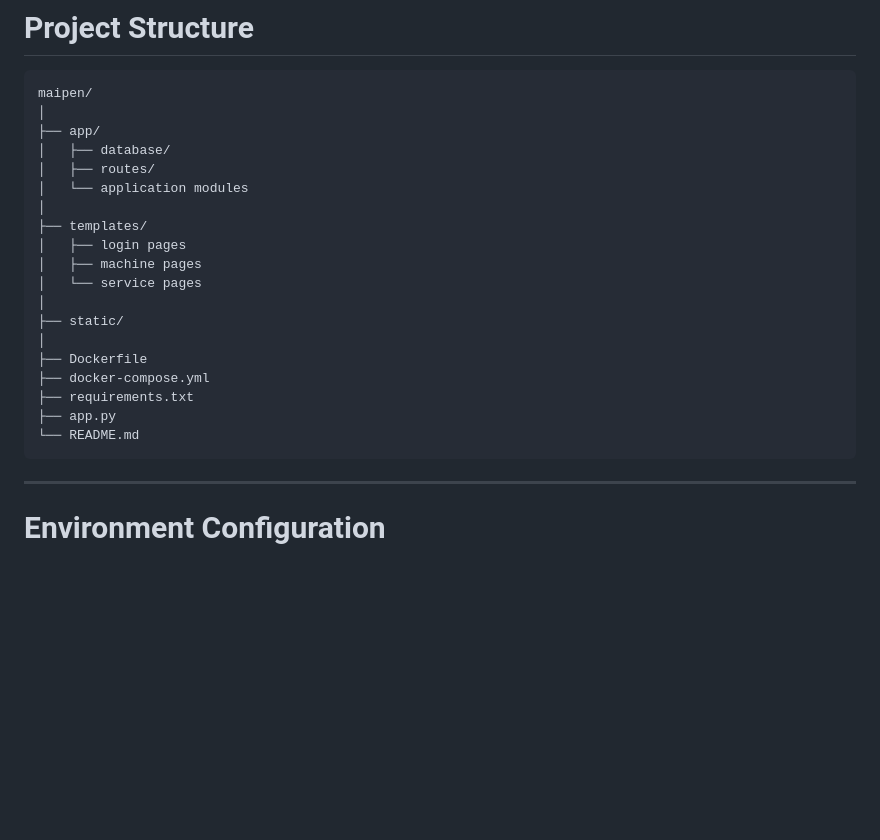
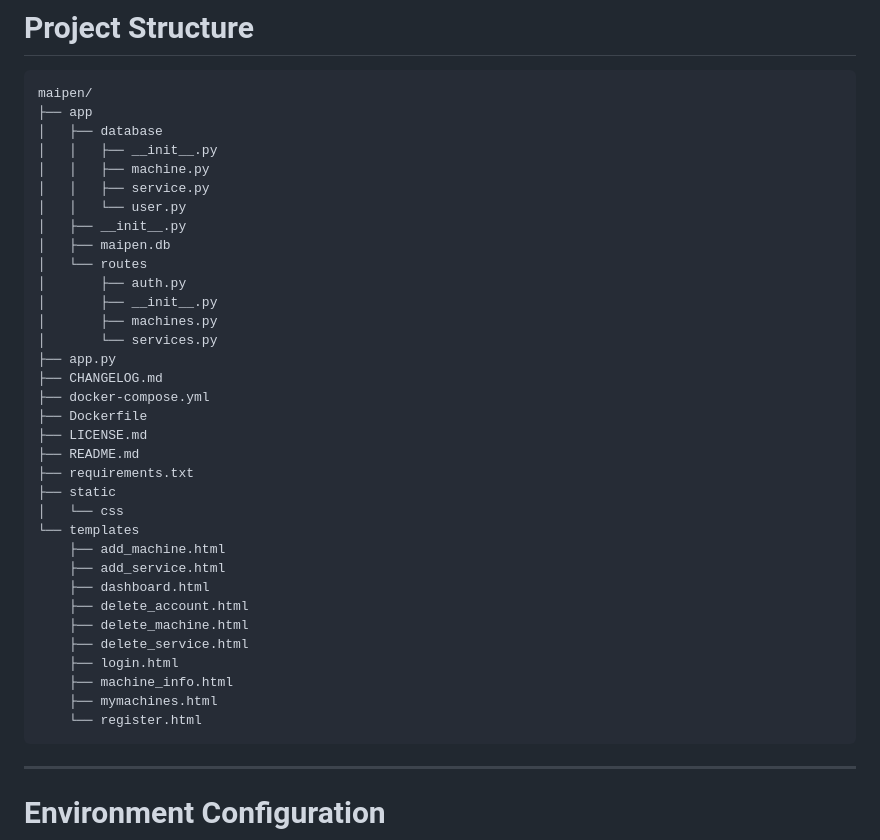
Before and after one commit to luiiss117/maipen, a Markdown page: README.md, the part around the change. Rendered like a GitHub page; blank space fills up the shorter version.

````diff
--- a/README.md
+++ b/README.md
@@ -151,24 +151,39 @@ docker compose down
 
 ```text
 maipen/
-│
-├── app/
-│   ├── database/
-│   ├── routes/
-│   └── application modules
-│
-├── templates/
-│   ├── login pages
-│   ├── machine pages
-│   └── service pages
-│
-├── static/
-│
+├── app
+│   ├── database
+│   │   ├── __init__.py
+│   │   ├── machine.py
+│   │   ├── service.py
+│   │   └── user.py
+│   ├── __init__.py
+│   ├── maipen.db
+│   └── routes
+│       ├── auth.py
+│       ├── __init__.py
+│       ├── machines.py
+│       └── services.py
+├── app.py
+├── CHANGELOG.md
+├── docker-compose.yml
 ├── Dockerfile
-├── docker-compose.yml
+├── LICENSE.md
+├── README.md
 ├── requirements.txt
-├── app.py
-└── README.md
+├── static
+│   └── css
+└── templates
+    ├── add_machine.html
+    ├── add_service.html
+    ├── dashboard.html
+    ├── delete_account.html
+    ├── delete_machine.html
+    ├── delete_service.html
+    ├── login.html
+    ├── machine_info.html
+    ├── mymachines.html
+    └── register.html
 ```
 
 ---
````
